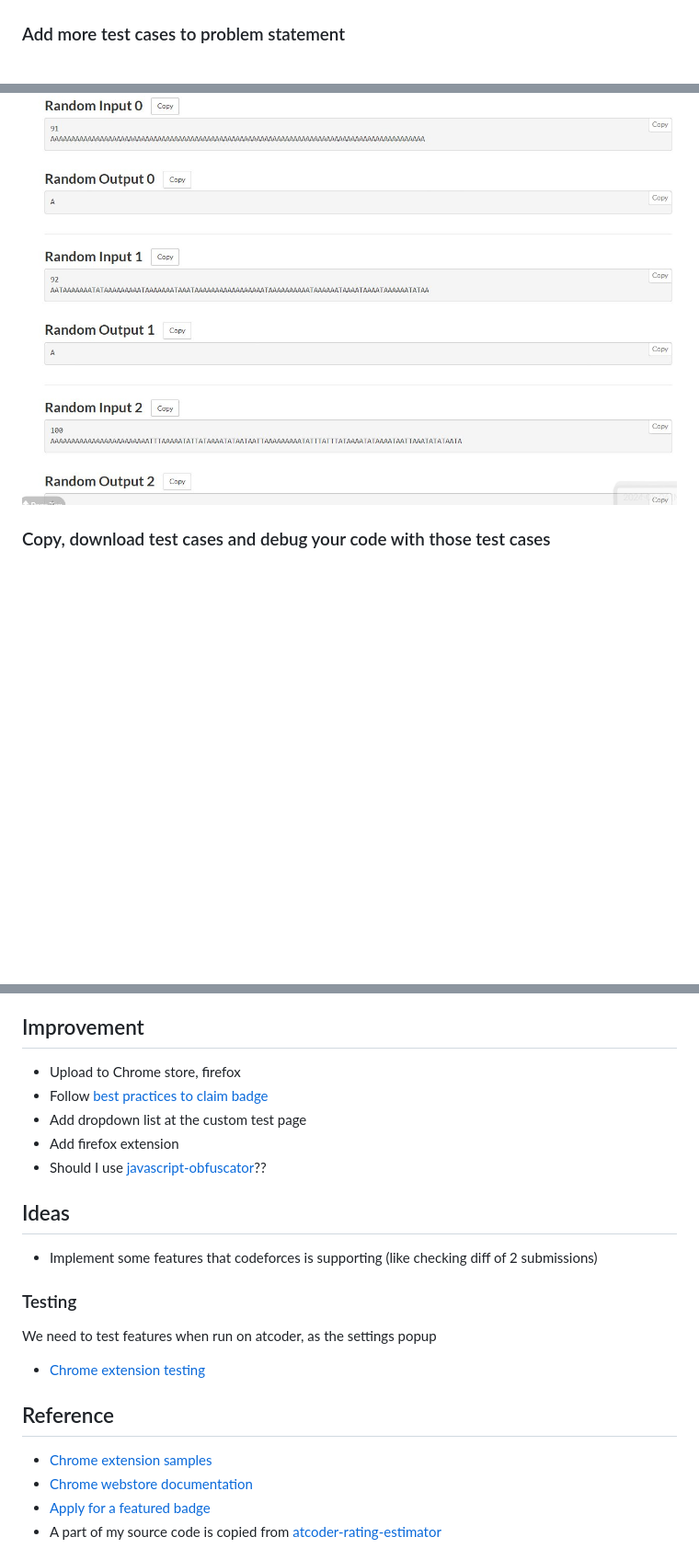
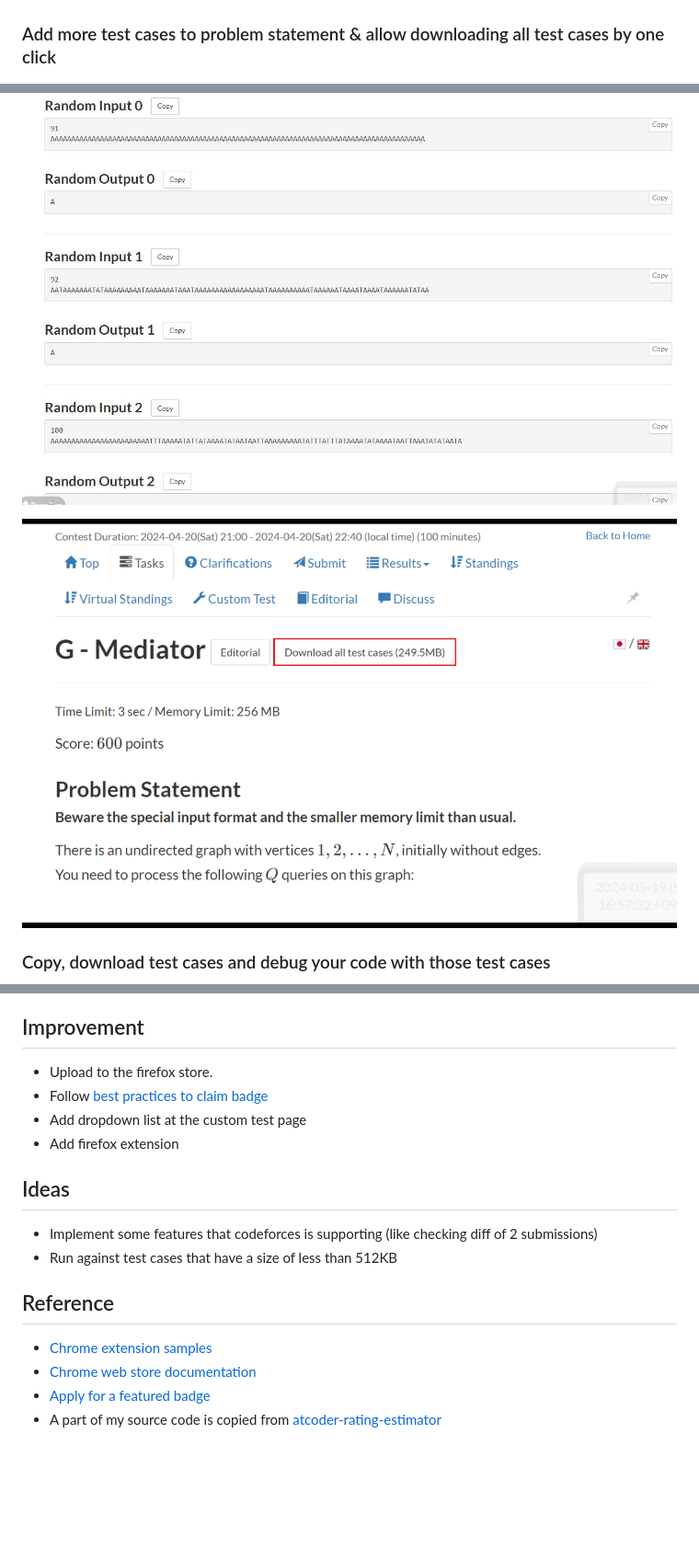
Before and after one commit to conlacda/atcoder-companion, a Markdown page: README.md, 3 parts joined by grey strips. Shown: that part at 92% size. Rendered like a GitHub page; pictures changed too: images/download-testcases.png (added); blank space fills up the shorter version.

Commit message:
edit Readme and add some minor changes

```diff
--- a/README.md
+++ b/README.md
@@ -9,8 +11,10 @@
 ### Mark solved problems
 ![mark-solved-problems.png](images/mark-solved-problems.png)
 
-### Add more test cases to problem statement
+### Add more test cases to problem statement & allow downloading all test cases by one click
 ![add-test-cases.png](images/add-test-cases.png)
+
+![](images/download-testcases.png)
 
 ### Copy, download test cases and debug your code with those test cases
 ![copy-download-debug.png](images/copy-download-debug.png)
@@ -31,22 +35,18 @@ Click one of the ![](images/bug.svg) buttons you see above and a custom test pag
 * [] Add status + test cases to printing page
 
 ## Improvement
-* Upload to Chrome store, firefox
+* Upload to the firefox store.
 * Follow [best practices to claim badge](https://support.google.com/chrome_webstore/answer/1050673?hl=en&visit_id=638494791511429235-3837272215&p=cws_badges&rd=1#cws_badges&zippy=%2Cunderstand-chrome-web-store-badges)
 * Add dropdown list at the custom test page
 * Add firefox extension
-* Should I use [javascript-obfuscator](https://github.com/javascript-obfuscator/javascript-obfuscator)??
 
 ## Ideas
 * Implement some features that codeforces is supporting (like checking diff of 2 submissions)
-
-### Testing
-We need to test features when run on atcoder, as the settings popup
-* [Chrome extension testing](https://developer.chrome.com/docs/extensions/how-to/test/end-to-end-testing)
+* Run against test cases that have a size of less than 512KB
 
 ## Reference
 * [Chrome extension samples](https://github.com/GoogleChrome/chrome-extensions-samples/tree/main/api-samples/alarms)
-* [Chrome webstore documentation](https://developer.chrome.com/docs/webstore/)
+* [Chrome web store documentation](https://developer.chrome.com/docs/webstore/)
 * [Apply for a featured badge](https://support.google.com/chrome_webstore/contact/one_stop_support?hl=en)
 * A part of my source code is copied from [atcoder-rating-estimator](https://github.com/koba-e964/atcoder-rating-estimator)
 
```
Also changed, not shown: other parts of README.md (+3 -1 lines), 4 other files.
